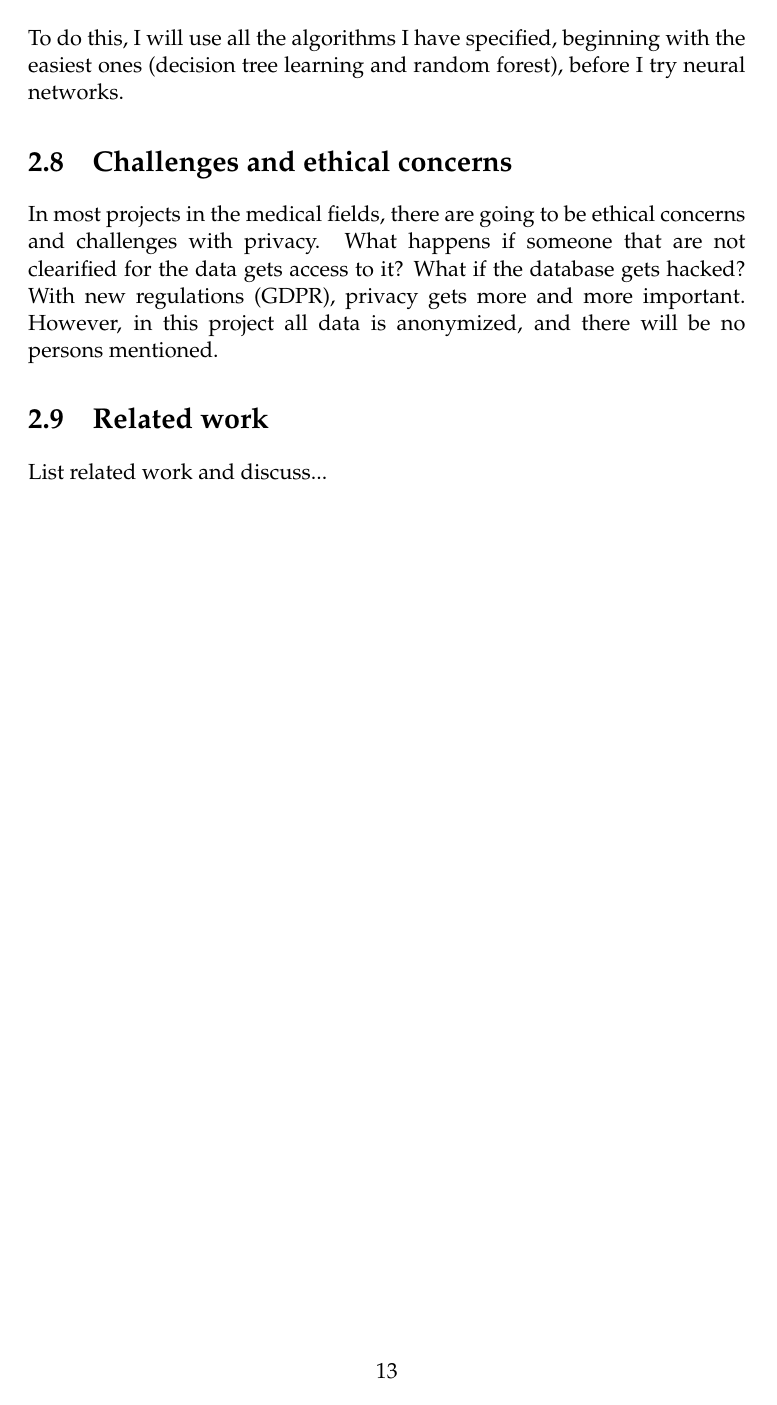
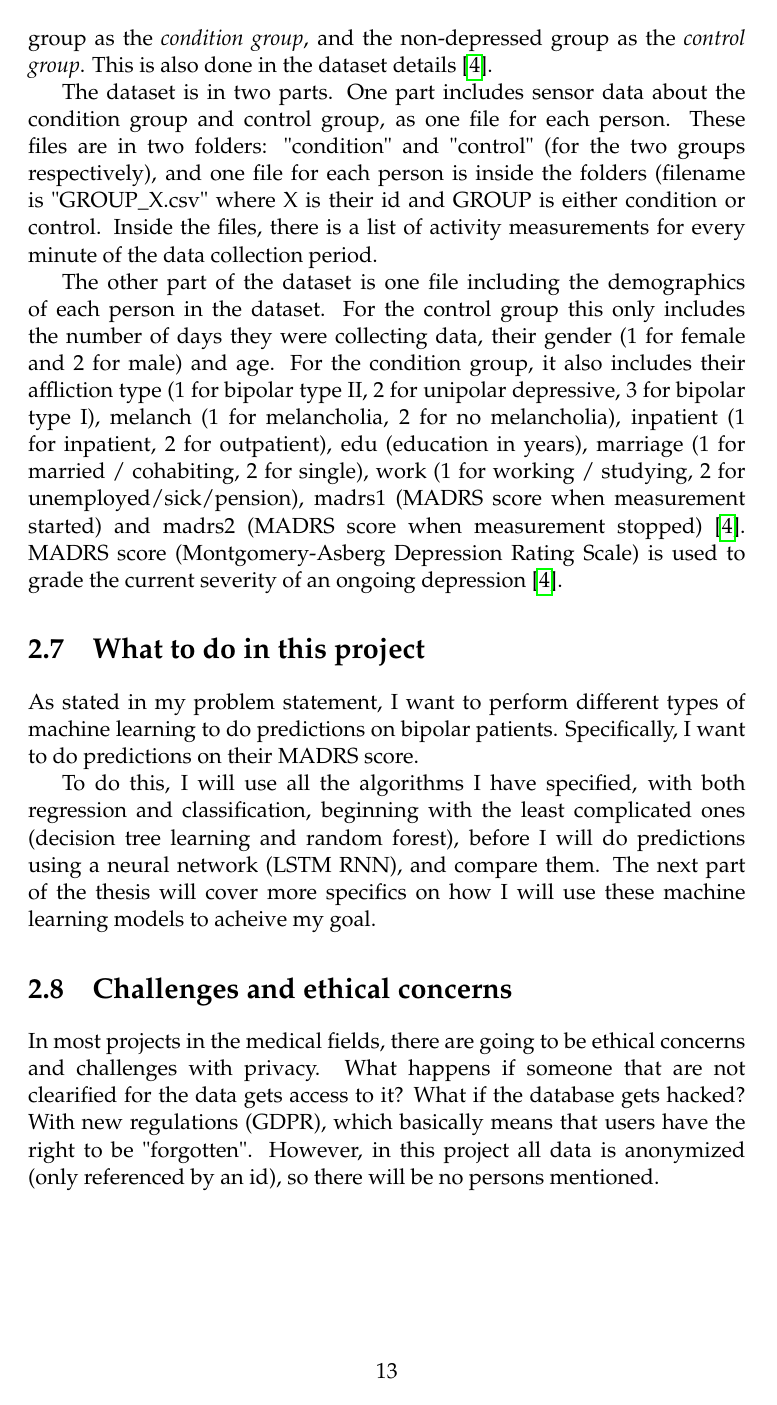
Before and after one commit to joakimif/master-thesis, a LaTeX thesis (mymaster.tex, which reads parts/introduction/2_background/background.tex): page 27 of 38. The pictures show the PDF file mymaster.pdf that the author committed with the source.

Commit message:
more done

```diff
--- a/parts/introduction/2_background/background.tex
+++ b/parts/introduction/2_background/background.tex
@@ -219,6 +218,13 @@ typed in the beginning of a long text is a dependancy for a prediction four chap
 is something called \textit{Long Short-Term Memory Recurrent Neural Network (LSTM RNN)}, and is basically the idea of having additional logic to avoid
 the prediction model forgetting important facts.
 
+\begin{figure}
+    \includegraphics[height=10cm]{neural_net.png}
+    \caption{Neural network}
+    \label{figure:neural_net}
+\end{figure}
+
+\newpage
 \section{How can machine learning help people with bipolar disorder?}
 The usage of machine learning in the medical fields is growing exponentially these days. There are so many use cases of machine learning, and of course
 it can help in the bipolar field too! Let's say bipolar patients had a device that measured their heart rate among other things 24 hours a day could
@@ -235,14 +241,30 @@ Wit the data about schizophrenia stripped out, this dataset is sufficient for my
 and 32 non-depressed contributors. From now on, I will refer to the bipolar/unipolar group as the \textit{condition group}, and the non-depressed group as
 the \textit{control group}. This is also done in the dataset details \cite{dataset_details}.
 
+The dataset is in two parts. One part includes sensor data about the condition group and control group, as one file for each person.
+These files are in two folders: "condition" and "control" (for the two groups respectively), and one file for each person is inside the folders (filename
+is "GROUP\_X.csv" where X is their id and GROUP is either condition or control. Inside the files, there is a list of activity measurements for every
+minute of the data collection period.
+
+The other part of the dataset is one file including the demographics of each person in the dataset. For the control group this only includes the number of
+days they were collecting data, their gender (1 for female and 2 for male) and age. For the condition group, it also includes their affliction type (1 for bipolar
+type II, 2 for unipolar depressive, 3 for bipolar type I), melanch (1 for melancholia, 2 for no melancholia), inpatient (1 for inpatient, 2 for outpatient),
+edu (education in years), marriage (1 for married / cohabiting, 2 for single), work (1 for working / studying, 2 for unemployed/sick/pension), madrs1 (MADRS score
+when measurement started) and madrs2 (MADRS score when measurement stopped) \cite{dataset_details}. MADRS score (Montgomery-Asberg Depression Rating Scale)
+is used to grade the current severity of an ongoing depression \cite{dataset_details}.
+
 \section{What to do in this project}
-My problem statement is "\problemStatement". This is an open project statement, which enables this project to contain both some classification and some regression.
-To do this, I will use all the algorithms I have specified, beginning with the easiest ones (decision tree learning and random forest), before I try neural networks.
+As stated in my problem statement, I want to perform different types of machine learning to do predictions on bipolar patients. Specifically, I want to do
+predictions on their MADRS score. % more
+
+To do this, I will use all the algorithms I have specified, with both regression and classification, beginning with the least complicated ones
+(decision tree learning and random forest), before I will do predictions using a neural network (LSTM RNN), and compare them. The next part of the
+thesis will cover more specifics on how I will use these machine learning models to acheive my goal. % remember this
 
 \section{Challenges and ethical concerns}
 In most projects in the medical fields, there are going to be ethical concerns and challenges with privacy. What happens if someone that are not clearified for
-the data gets access to it? What if the database gets hacked? With new regulations (GDPR), privacy gets more and more important. However, in this project all
-data is anonymized, and there will be no persons mentioned.
+the data gets access to it? What if the database gets hacked? With new regulations (GDPR), which basically means that users have the right to be "forgotten".
+However, in this project all data is anonymized (only referenced by an id), so there will be no persons mentioned.
 
-\section{Related work}
-List related work and discuss...
+%\section{Related work}
+%List related work and discuss...
```
Also changed, not shown: mymaster.pdf, parts/introduction/2_background/background.tex (1 more changed lines).
